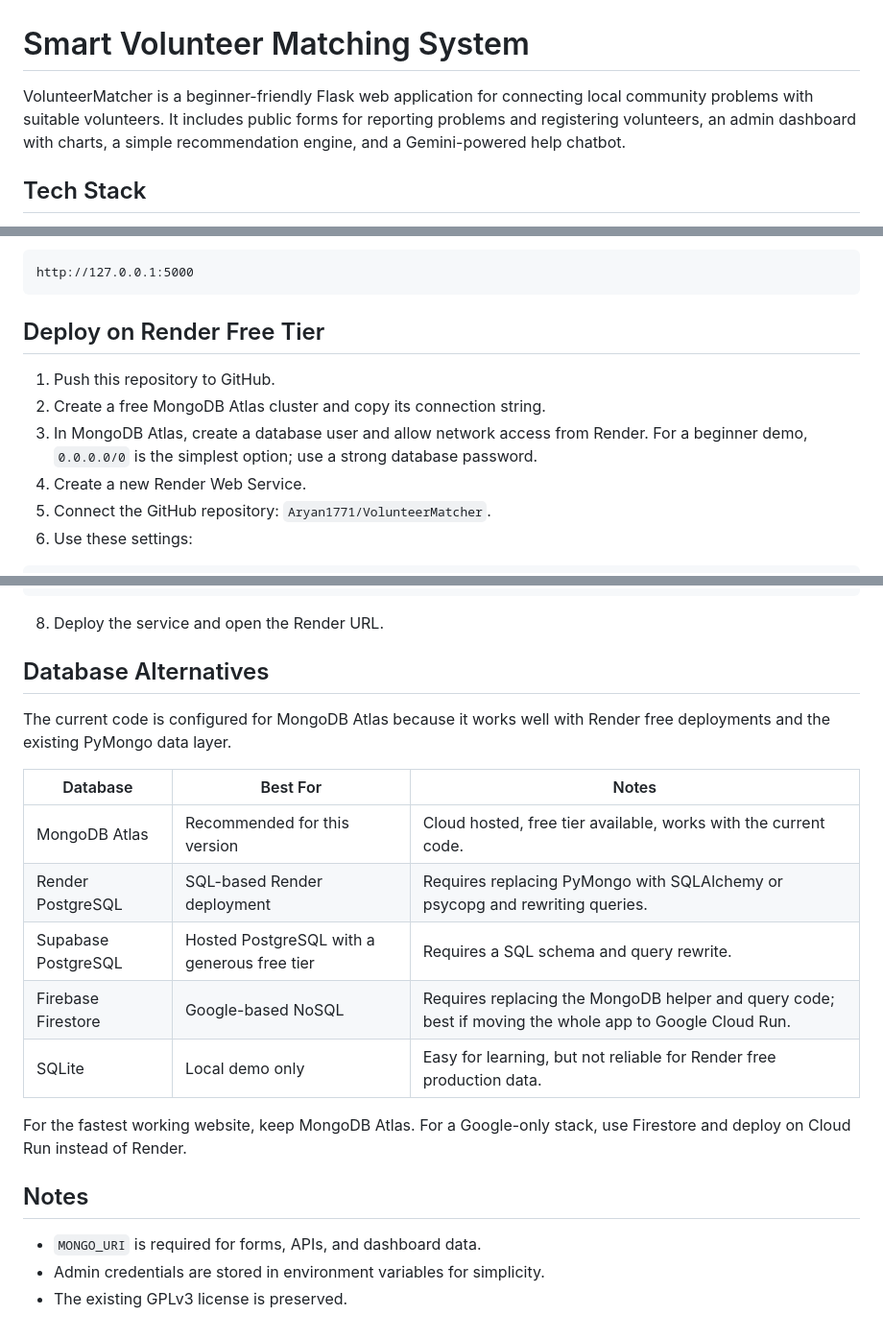
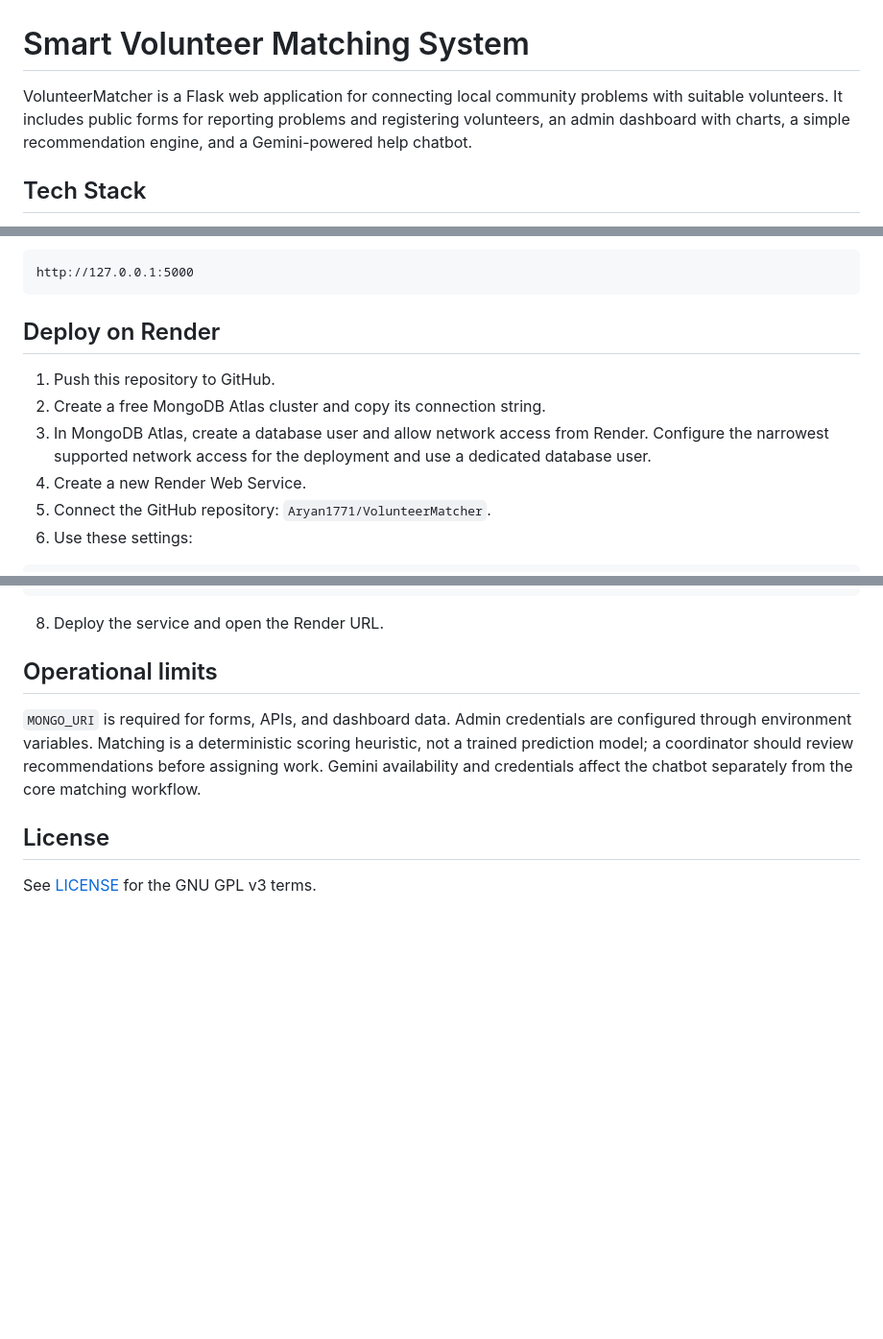
Before and after one commit to Aryan1771/VolunteerMatcher, a Markdown page: README.md, 3 parts joined by grey strips. Shown at 96% size. Drawn GitHub-style; blank space fills up the shorter version.

Commit message:
Improve project documentation and correct verified defects

````diff
--- a/README.md
+++ b/README.md
@@ -1,6 +1,6 @@
 # Smart Volunteer Matching System
 
-VolunteerMatcher is a beginner-friendly Flask web application for connecting local community problems with suitable volunteers. It includes public forms for reporting problems and registering volunteers, an admin dashboard with charts, a simple recommendation engine, and a Gemini-powered help chatbot.
+VolunteerMatcher is a Flask web application for connecting local community problems with suitable volunteers. It includes public forms for reporting problems and registering volunteers, an admin dashboard with charts, a simple recommendation engine, and a Gemini-powered help chatbot.
 
 ## Tech Stack
 
@@ -181,11 +181,11 @@ flask --app app run
 http://127.0.0.1:5000
 ```
 
-## Deploy on Render Free Tier
+## Deploy on Render
 
 1. Push this repository to GitHub.
 2. Create a free MongoDB Atlas cluster and copy its connection string.
-3. In MongoDB Atlas, create a database user and allow network access from Render. For a beginner demo, `0.0.0.0/0` is the simplest option; use a strong database password.
+3. In MongoDB Atlas, create a database user and allow network access from Render. Configure the narrowest supported network access for the deployment and use a dedicated database user.
 4. Create a new Render Web Service.
 5. Connect the GitHub repository: `Aryan1771/VolunteerMatcher`.
 6. Use these settings:
@@ -211,22 +211,10 @@ FLASK_ENV=production
 
 8. Deploy the service and open the Render URL.
 
-## Database Alternatives
+## Operational limits
 
-The current code is configured for MongoDB Atlas because it works well with Render free deployments and the existing PyMongo data layer.
+`MONGO_URI` is required for forms, APIs, and dashboard data. Admin credentials are configured through environment variables. Matching is a deterministic scoring heuristic, not a trained prediction model; a coordinator should review recommendations before assigning work. Gemini availability and credentials affect the chatbot separately from the core matching workflow.
 
-| Database | Best For | Notes |
-| --- | --- | --- |
-| MongoDB Atlas | Recommended for this version | Cloud hosted, free tier available, works with the current code. |
-| Render PostgreSQL | SQL-based Render deployment | Requires replacing PyMongo with SQLAlchemy or psycopg and rewriting queries. |
-| Supabase PostgreSQL | Hosted PostgreSQL with a generous free tier | Requires a SQL schema and query rewrite. |
-| Firebase Firestore | Google-based NoSQL | Requires replacing the MongoDB helper and query code; best if moving the whole app to Google Cloud Run. |
-| SQLite | Local demo only | Easy for learning, but not reliable for Render free production data. |
+## License
 
-For the fastest working website, keep MongoDB Atlas. For a Google-only stack, use Firestore and deploy on Cloud Run instead of Render.
-
-## Notes
-
-- `MONGO_URI` is required for forms, APIs, and dashboard data.
-- Admin credentials are stored in environment variables for simplicity.
-- The existing GPLv3 license is preserved.
+See [LICENSE](LICENSE) for the GNU GPL v3 terms.
````
